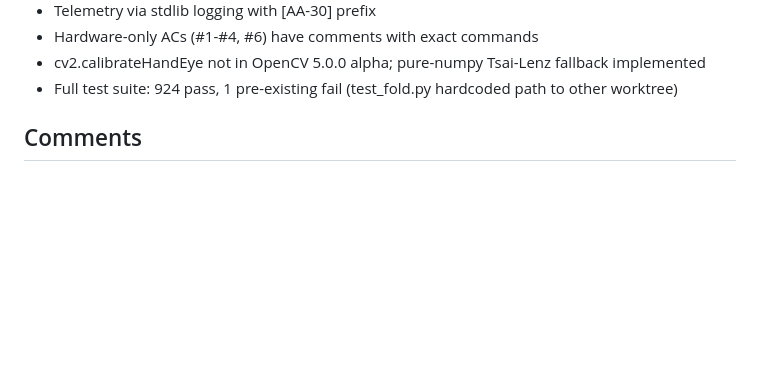
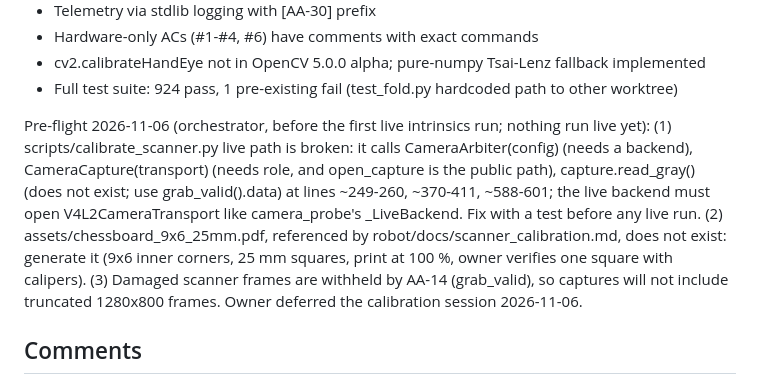
Before and after one commit to 16S893-AI-for-engineering-research/stevooooooo, a Markdown page: backlog/tasks/aa-30 - Scanner-camera-and-laser-plane-calibration.md, the part around one of its changes. GitHub-like rendering; blank space fills up the shorter version.

Commit message:
Handoff: AA-30 pre-flight findings (calibrate_scanner live path broken, chessboard PDF missing) in task notes and doc-3 next actions

```diff
--- a/backlog/tasks/aa-30 - Scanner-camera-and-laser-plane-calibration.md
+++ b/backlog/tasks/aa-30 - Scanner-camera-and-laser-plane-calibration.md
@@ -87,6 +87,8 @@ Implementation notes:
 - Hardware-only ACs (#1-#4, #6) have comments with exact commands
 - cv2.calibrateHandEye not in OpenCV 5.0.0 alpha; pure-numpy Tsai-Lenz fallback implemented
 - Full test suite: 924 pass, 1 pre-existing fail (test_fold.py hardcoded path to other worktree)
+
+Pre-flight 2026-11-06 (orchestrator, before the first live intrinsics run; nothing run live yet): (1) scripts/calibrate_scanner.py live path is broken: it calls CameraArbiter(config) (needs a backend), CameraCapture(transport) (needs role, and open_capture is the public path), capture.read_gray() (does not exist; use grab_valid().data) at lines ~249-260, ~370-411, ~588-601; the live backend must open V4L2CameraTransport like camera_probe's _LiveBackend. Fix with a test before any live run. (2) assets/chessboard_9x6_25mm.pdf, referenced by robot/docs/scanner_calibration.md, does not exist: generate it (9x6 inner corners, 25 mm squares, print at 100 %, owner verifies one square with calipers). (3) Damaged scanner frames are withheld by AA-14 (grab_valid), so captures will not include truncated 1280x800 frames. Owner deferred the calibration session 2026-11-06.
 <!-- SECTION:NOTES:END -->
 
 ## Comments
```
Also changed, not shown: other parts of backlog/tasks/aa-30 - Scanner-camera-and-laser-plane-calibration.md (+1 -1 lines), 1 other file.
